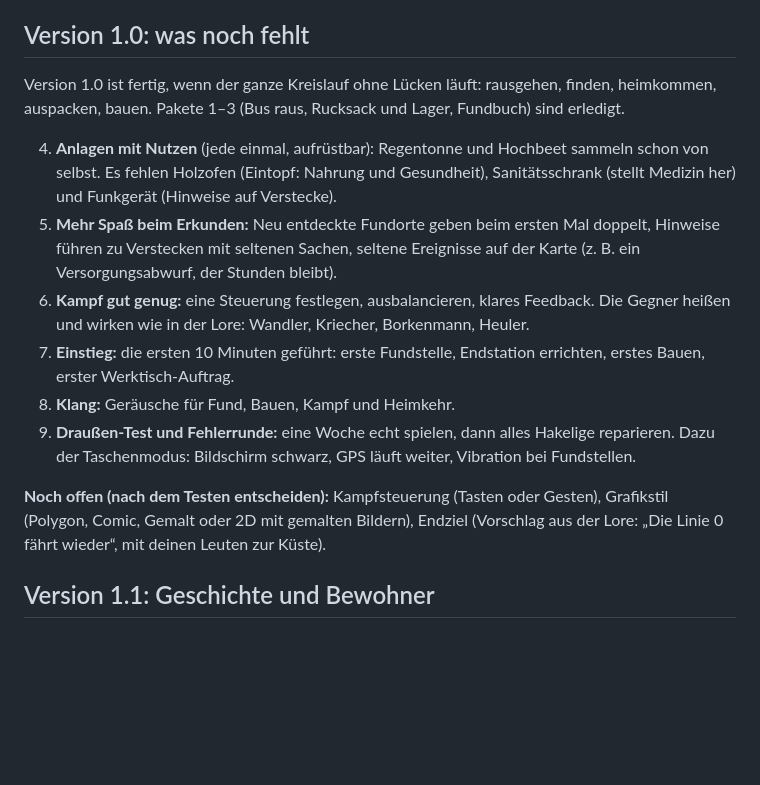
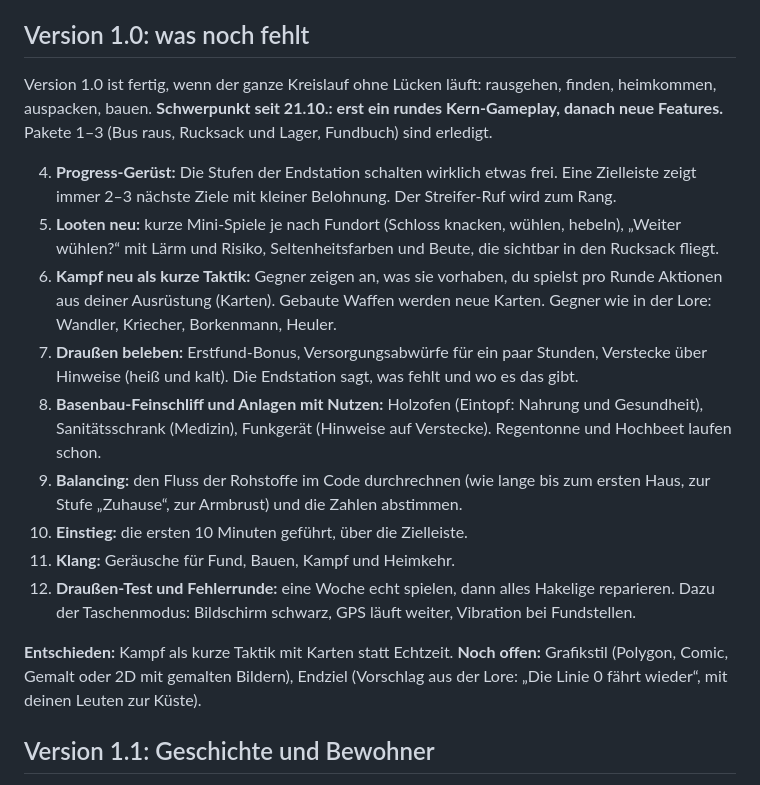
Before and after one commit to kevin-koenig-ops/Arbeitstitel---Endstation, a Markdown page: docs/ROADMAP.md, the part around the change. Drawn GitHub-style; blank space fills up the shorter version.

Commit message:
Schwerpunkt Kern-Gameplay im Fahrplan, Kampf wird Taktik
Co-Authored-By: Claude Opus 5.5 <noreply@anthropic.com>
Claude-Session: https://claude.ai/code/session_01GfApP1c5cmRN8VMkRdfYuE

```diff
--- a/docs/ROADMAP.md
+++ b/docs/ROADMAP.md
@@ -4,16 +4,19 @@ Alle geplanten Features an einer Stelle: erst was für Version 1.0 noch fehlt, d
 
 ## Version 1.0: was noch fehlt
 
-Version 1.0 ist fertig, wenn der ganze Kreislauf ohne Lücken läuft: rausgehen, finden, heimkommen, auspacken, bauen. Pakete 1–3 (Bus raus, Rucksack und Lager, Fundbuch) sind erledigt.
+Version 1.0 ist fertig, wenn der ganze Kreislauf ohne Lücken läuft: rausgehen, finden, heimkommen, auspacken, bauen. **Schwerpunkt seit 21.10.: erst ein rundes Kern-Gameplay, danach neue Features.** Pakete 1–3 (Bus raus, Rucksack und Lager, Fundbuch) sind erledigt.
 
-4. **Anlagen mit Nutzen** (jede einmal, aufrüstbar): Regentonne und Hochbeet sammeln schon von selbst. Es fehlen Holzofen (Eintopf: Nahrung und Gesundheit), Sanitätsschrank (stellt Medizin her) und Funkgerät (Hinweise auf Verstecke).
-5. **Mehr Spaß beim Erkunden:** Neu entdeckte Fundorte geben beim ersten Mal doppelt, Hinweise führen zu Verstecken mit seltenen Sachen, seltene Ereignisse auf der Karte (z. B. ein Versorgungsabwurf, der Stunden bleibt).
-6. **Kampf gut genug:** eine Steuerung festlegen, ausbalancieren, klares Feedback. Die Gegner heißen und wirken wie in der Lore: Wandler, Kriecher, Borkenmann, Heuler.
-7. **Einstieg:** die ersten 10 Minuten geführt: erste Fundstelle, Endstation errichten, erstes Bauen, erster Werktisch-Auftrag.
-8. **Klang:** Geräusche für Fund, Bauen, Kampf und Heimkehr.
-9. **Draußen-Test und Fehlerrunde:** eine Woche echt spielen, dann alles Hakelige reparieren. Dazu der Taschenmodus: Bildschirm schwarz, GPS läuft weiter, Vibration bei Fundstellen.
+4. **Progress-Gerüst:** Die Stufen der Endstation schalten wirklich etwas frei. Eine Zielleiste zeigt immer 2–3 nächste Ziele mit kleiner Belohnung. Der Streifer-Ruf wird zum Rang.
+5. **Looten neu:** kurze Mini-Spiele je nach Fundort (Schloss knacken, wühlen, hebeln), „Weiter wühlen?“ mit Lärm und Risiko, Seltenheitsfarben und Beute, die sichtbar in den Rucksack fliegt.
+6. **Kampf neu als kurze Taktik:** Gegner zeigen an, was sie vorhaben, du spielst pro Runde Aktionen aus deiner Ausrüstung (Karten). Gebaute Waffen werden neue Karten. Gegner wie in der Lore: Wandler, Kriecher, Borkenmann, Heuler.
+7. **Draußen beleben:** Erstfund-Bonus, Versorgungsabwürfe für ein paar Stunden, Verstecke über Hinweise (heiß und kalt). Die Endstation sagt, was fehlt und wo es das gibt.
+8. **Basenbau-Feinschliff und Anlagen mit Nutzen:** Holzofen (Eintopf: Nahrung und Gesundheit), Sanitätsschrank (Medizin), Funkgerät (Hinweise auf Verstecke). Regentonne und Hochbeet laufen schon.
+9. **Balancing:** den Fluss der Rohstoffe im Code durchrechnen (wie lange bis zum ersten Haus, zur Stufe „Zuhause“, zur Armbrust) und die Zahlen abstimmen.
+10. **Einstieg:** die ersten 10 Minuten geführt, über die Zielleiste.
+11. **Klang:** Geräusche für Fund, Bauen, Kampf und Heimkehr.
+12. **Draußen-Test und Fehlerrunde:** eine Woche echt spielen, dann alles Hakelige reparieren. Dazu der Taschenmodus: Bildschirm schwarz, GPS läuft weiter, Vibration bei Fundstellen.
 
-**Noch offen (nach dem Testen entscheiden):** Kampfsteuerung (Tasten oder Gesten), Grafikstil (Polygon, Comic, Gemalt oder 2D mit gemalten Bildern), Endziel (Vorschlag aus der Lore: „Die Linie 0 fährt wieder“, mit deinen Leuten zur Küste).
+**Entschieden:** Kampf als kurze Taktik mit Karten statt Echtzeit. **Noch offen:** Grafikstil (Polygon, Comic, Gemalt oder 2D mit gemalten Bildern), Endziel (Vorschlag aus der Lore: „Die Linie 0 fährt wieder“, mit deinen Leuten zur Küste).
 
 ## Version 1.1: Geschichte und Bewohner
 
```
